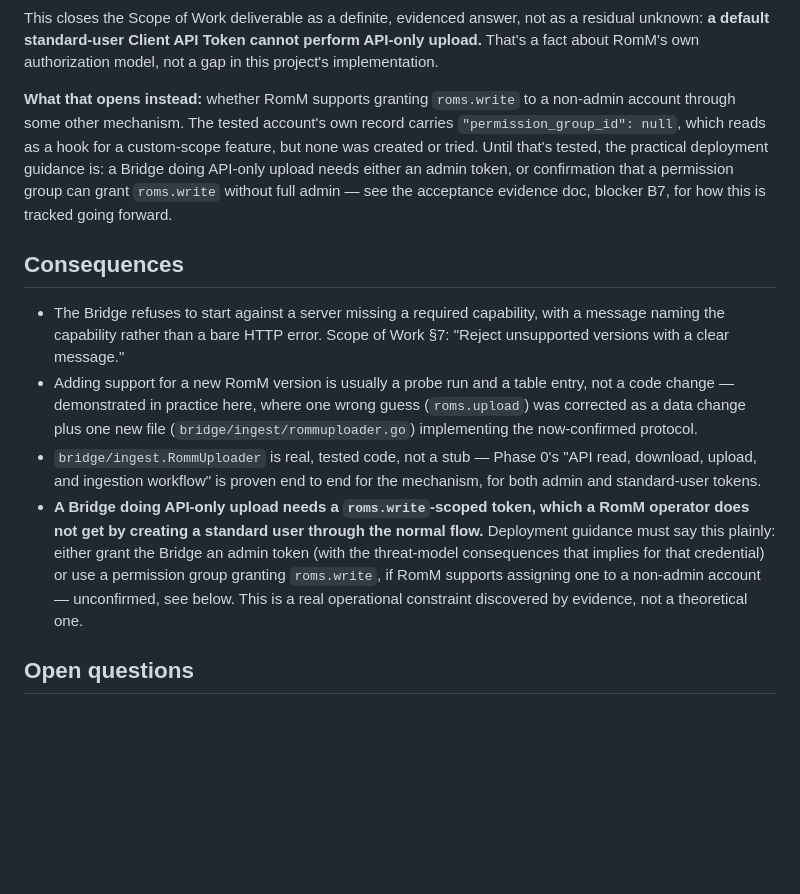
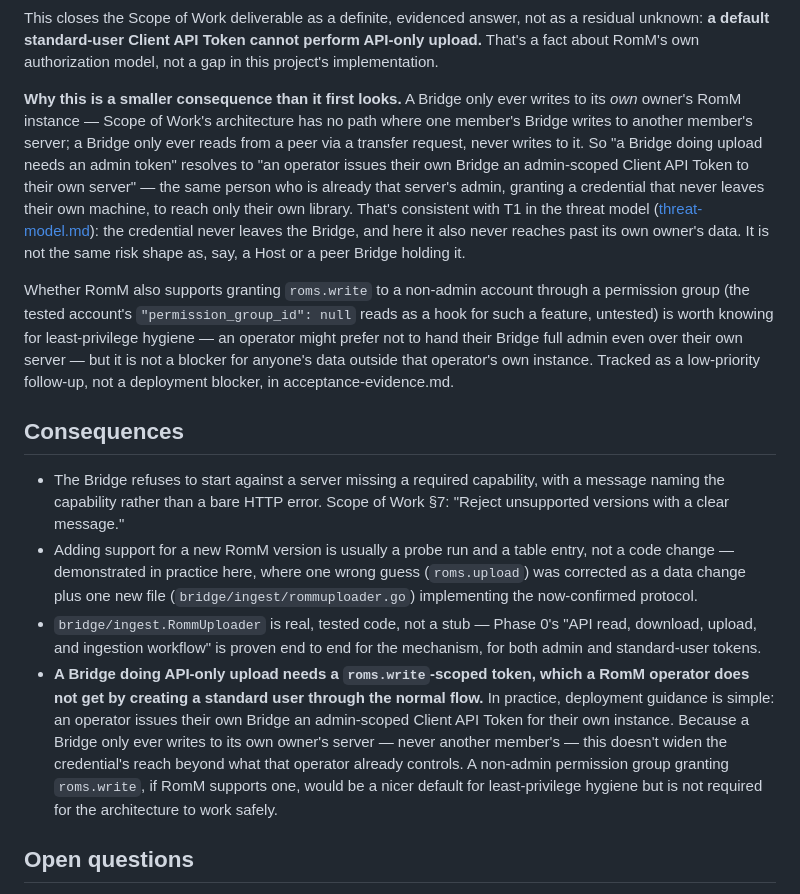
Before and after one commit to Crimson3076/RomM-Swarm, a Markdown page: docs/adr/0003-supported-romm-versions.md, the part around the change. Rendered like a GitHub page; blank space fills up the shorter version.

```diff
--- a/docs/adr/0003-supported-romm-versions.md
+++ b/docs/adr/0003-supported-romm-versions.md
@@ -150,14 +150,26 @@ not as a residual unknown: **a default standard-user Client API Token cannot
 perform API-only upload.** That's a fact about RomM's own authorization
 model, not a gap in this project's implementation.
 
-**What that opens instead:** whether RomM supports granting `roms.write` to a
-non-admin account through some other mechanism. The tested account's own
-record carries `"permission_group_id": null`, which reads as a hook for a
-custom-scope feature, but none was created or tried. Until that's tested, the
-practical deployment guidance is: a Bridge doing API-only upload needs either
-an admin token, or confirmation that a permission group can grant
-`roms.write` without full admin — see the acceptance evidence doc, blocker
-B7, for how this is tracked going forward.
+**Why this is a smaller consequence than it first looks.** A Bridge only ever
+writes to its *own* owner's RomM instance — Scope of Work's architecture has
+no path where one member's Bridge writes to another member's server; a
+Bridge only ever reads from a peer via a transfer request, never writes to
+it. So "a Bridge doing upload needs an admin token" resolves to "an operator
+issues their own Bridge an admin-scoped Client API Token to their own
+server" — the same person who is already that server's admin, granting a
+credential that never leaves their own machine, to reach only their own
+library. That's consistent with T1 in the threat model
+([threat-model.md](../phase0/threat-model.md)): the credential never leaves
+the Bridge, and here it also never reaches past its own owner's data. It is
+not the same risk shape as, say, a Host or a peer Bridge holding it.
+
+Whether RomM also supports granting `roms.write` to a non-admin account
+through a permission group (the tested account's `"permission_group_id":
+null` reads as a hook for such a feature, untested) is worth knowing for
+least-privilege hygiene — an operator might prefer not to hand their Bridge
+full admin even over their own server — but it is not a blocker for anyone's
+data outside that operator's own instance. Tracked as a low-priority
+follow-up, not a deployment blocker, in acceptance-evidence.md.
 
 ## Consequences
 
@@ -173,12 +185,14 @@ B7, for how this is tracked going forward.
   mechanism, for both admin and standard-user tokens.
 - **A Bridge doing API-only upload needs a `roms.write`-scoped token, which a
   RomM operator does not get by creating a standard user through the normal
-  flow.** Deployment guidance must say this plainly: either grant the Bridge
-  an admin token (with the threat-model consequences that implies for that
-  credential) or use a permission group granting `roms.write`, if RomM
-  supports assigning one to a non-admin account — unconfirmed, see below.
-  This is a real operational constraint discovered by evidence, not a
-  theoretical one.
+  flow.** In practice, deployment guidance is simple: an operator issues
+  their own Bridge an admin-scoped Client API Token for their own instance.
+  Because a Bridge only ever writes to its own owner's server — never
+  another member's — this doesn't widen the credential's reach beyond what
+  that operator already controls. A non-admin permission group granting
+  `roms.write`, if RomM supports one, would be a nicer default for
+  least-privilege hygiene but is not required for the architecture to work
+  safely.
 
 ## Open questions
 
```
Also changed, not shown: README.md (+5 -4 lines), docs/phase0/acceptance-evidence.md (+21 -15 lines).
